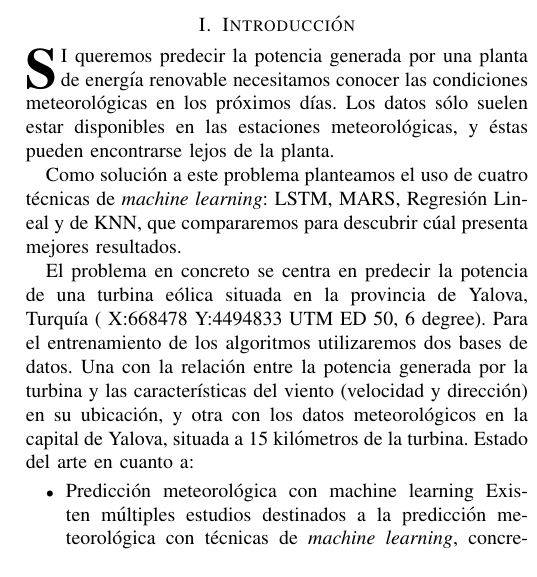
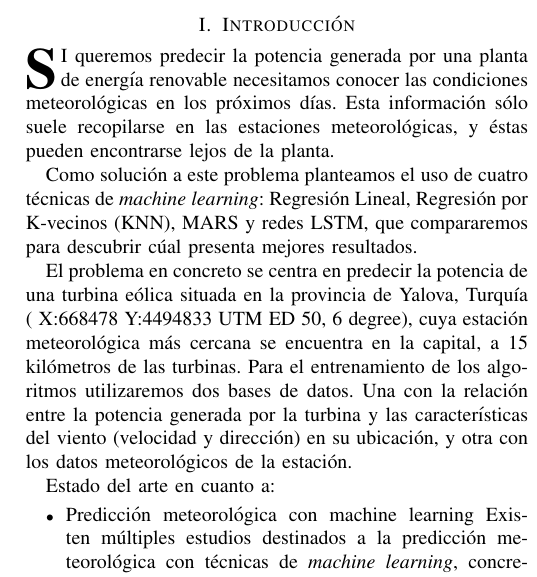
Before and after one commit to mgtantonio/KNN4president, a LaTeX paper (Paper.tex): part of one column of the page, cut so that both start at the same text. Compiled offline with pdfLaTeX.

Commit message:
Revision Introduccion
@mgtantonio revisa.
Cambié alguna cosa así suelta que leyéndolo otra vez parecía un poco flojo o que no se entendía bien.
Puse un comentario, que me da la sensación de que explicamos primero la solución y luego el problema, pero realmente no se cómo lo poner si no. Si preferíes como taba antes lo dejamos vaya

```diff
--- a/Paper.tex
+++ b/Paper.tex
@@ -55,11 +55,14 @@ KNN, MARS, LSTM, Regresion, paper, I+D+i.
 
 \section{Introducción}
 
-\IEEEPARstart{S}{i} queremos predecir la potencia generada por una planta de energía renovable necesitamos conocer las condiciones meteorológicas en los próximos días. Los datos sólo suelen estar disponibles en las estaciones meteorológicas, y éstas pueden encontrarse lejos de la planta.
+\IEEEPARstart{S}{i} queremos predecir la potencia generada por una planta de energía renovable necesitamos conocer las condiciones meteorológicas en los próximos días. Esta información sólo suele recopilarse en las estaciones meteorológicas, y éstas pueden encontrarse lejos de la planta.
 
-Como solución a este problema planteamos el uso de cuatro técnicas de \emph{machine learning}: LSTM, MARS, Regresión Lineal y de KNN, que compararemos para descubrir cúal presenta mejores resultados.
+Como solución a este problema planteamos el uso de cuatro técnicas de \emph{machine learning}: Regresión Lineal, Regresión por K-vecinos (KNN), MARS y redes LSTM, que compararemos para descubrir cúal presenta mejores resultados.
 
-El problema en concreto se centra en  predecir la potencia de una turbina eólica situada en la provincia de Yalova, Turquía ( X:668478 Y:4494833 UTM ED 50, 6 degree). Para el entrenamiento de los algoritmos utilizaremos dos bases de datos. Una con la relación entre la potencia generada por la turbina y las características del viento (velocidad y dirección) en su ubicación, y otra con los datos meteorológicos en la capital de Yalova, situada a 15 kilómetros de la turbina.
+% Da la sensación de que planteamos la solución antes que el problema, ¿no?
+El problema en concreto se centra en  predecir la potencia de una turbina eólica situada en la provincia de Yalova, Turquía ( X:668478 Y:4494833 UTM ED 50, 6 degree), cuya estación meteorológica más cercana se encuentra en la capital, a 15 kilómetros de las turbinas.
+Para el entrenamiento de los algoritmos utilizaremos dos bases de datos. Una con la relación entre la potencia generada por la turbina y las características del viento (velocidad y dirección) en su ubicación, y otra con los datos meteorológicos de la estación.
+
 Estado del arte en cuanto a:
  \begin{itemize}
 \item Predicción meteorológica con machine learning
```
